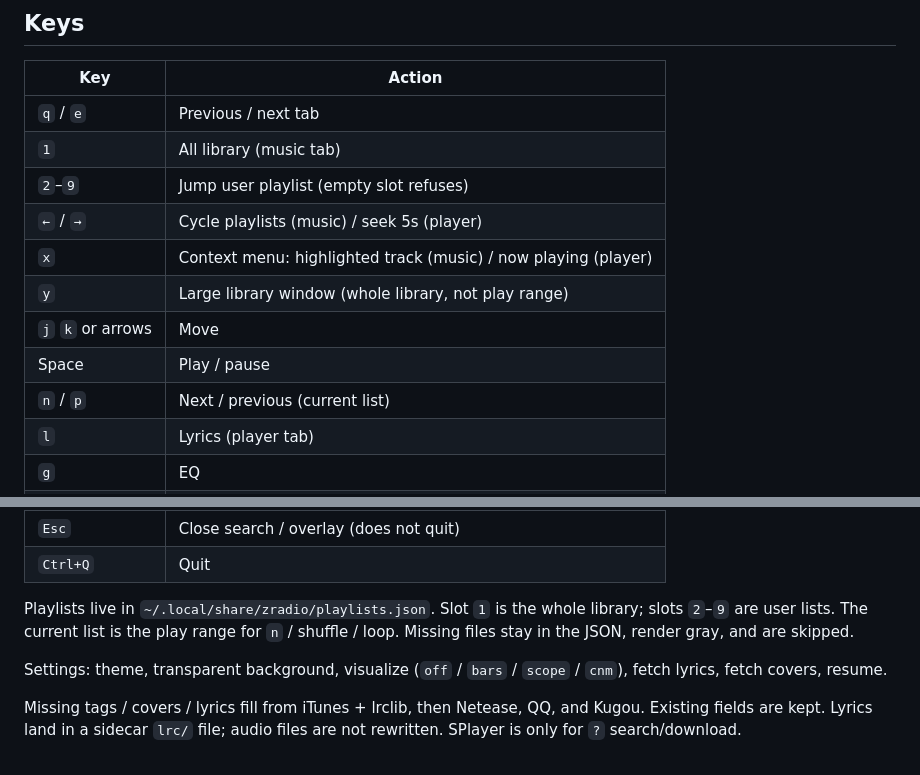
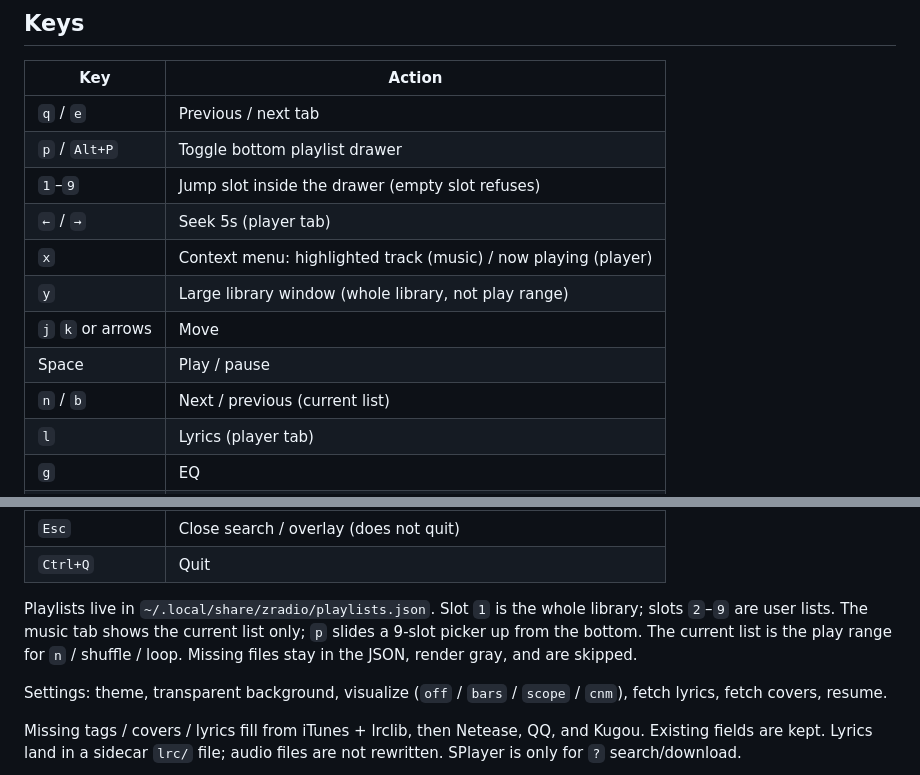
Before and after one commit to Sir1usZ/zradio, a Markdown page: README.md, 2 parts joined by grey strips. Rendered like a GitHub page.

Commit message:
Document the playlist drawer and b-for-previous keys.

```diff
--- a/README.md
+++ b/README.md
@@ -34,14 +34,14 @@ Optional argument: a library directory.
 | Key | Action |
 |---|---|
 | `q` / `e` | Previous / next tab |
-| `1` | All library (music tab) |
-| `2`–`9` | Jump user playlist (empty slot refuses) |
-| `←` / `→` | Cycle playlists (music) / seek 5s (player) |
+| `p` / `Alt+P` | Toggle bottom playlist drawer |
+| `1`–`9` | Jump slot inside the drawer (empty slot refuses) |
+| `←` / `→` | Seek 5s (player tab) |
 | `x` | Context menu: highlighted track (music) / now playing (player) |
 | `y` | Large library window (whole library, not play range) |
 | `j` `k` or arrows | Move |
 | Space | Play / pause |
-| `n` / `p` | Next / previous (current list) |
+| `n` / `b` | Next / previous (current list) |
 | `l` | Lyrics (player tab) |
 | `g` | EQ |
 | `t` | Settings |
@@ -58,7 +58,7 @@ Optional argument: a library directory.
 | `Esc` | Close search / overlay (does not quit) |
 | `Ctrl+Q` | Quit |
 
-Playlists live in `~/.local/share/zradio/playlists.json`. Slot `1` is the whole library; slots `2`–`9` are user lists. The current list is the play range for `n` / shuffle / loop. Missing files stay in the JSON, render gray, and are skipped.
+Playlists live in `~/.local/share/zradio/playlists.json`. Slot `1` is the whole library; slots `2`–`9` are user lists. The music tab shows the current list only; `p` slides a 9-slot picker up from the bottom. The current list is the play range for `n` / shuffle / loop. Missing files stay in the JSON, render gray, and are skipped.
 
 Settings: theme, transparent background, visualize (`off` / `bars` / `scope` / `cnm`), fetch lyrics, fetch covers, resume.
 
```
